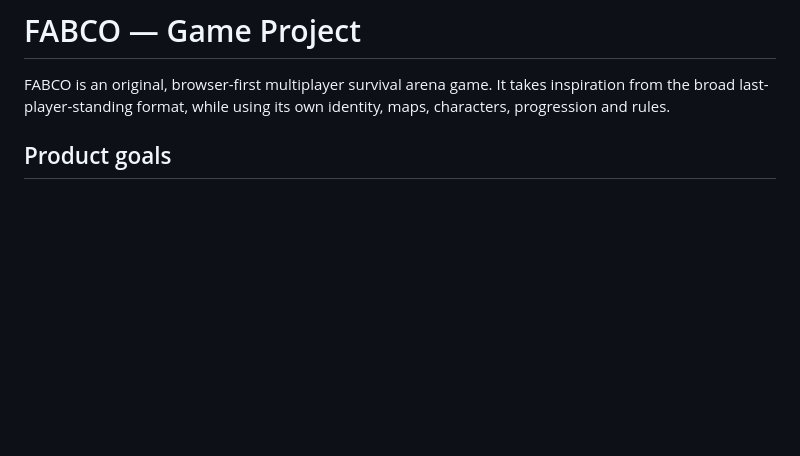
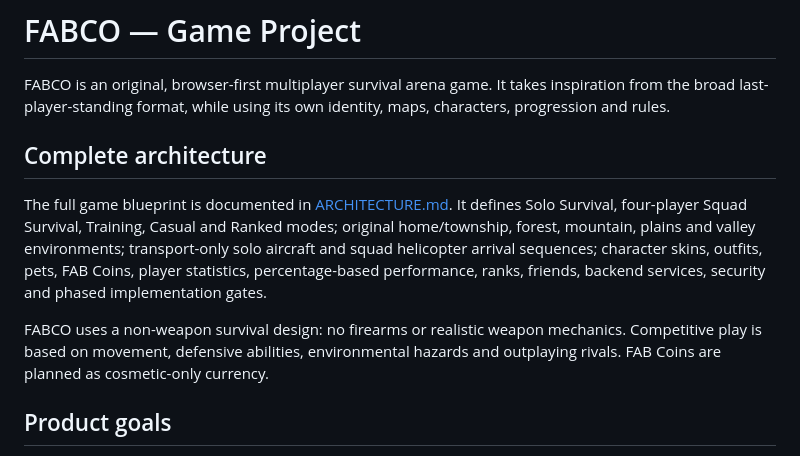
Before and after one commit to srikanthkurva71-sys/Fabco, a Markdown page: README.md, the part around the change. GitHub-like rendering; blank space fills up the shorter version.

Commit message:
Link full FABCO architecture from project README

```diff
--- a/README.md
+++ b/README.md
@@ -1,6 +1,12 @@
 # FABCO — Game Project
 
 FABCO is an original, browser-first multiplayer survival arena game. It takes inspiration from the broad last-player-standing format, while using its own identity, maps, characters, progression and rules.
+
+## Complete architecture
+
+The full game blueprint is documented in [ARCHITECTURE.md](ARCHITECTURE.md). It defines Solo Survival, four-player Squad Survival, Training, Casual and Ranked modes; original home/township, forest, mountain, plains and valley environments; transport-only solo aircraft and squad helicopter arrival sequences; character skins, outfits, pets, FAB Coins, player statistics, percentage-based performance, ranks, friends, backend services, security and phased implementation gates.
+
+FABCO uses a non-weapon survival design: no firearms or realistic weapon mechanics. Competitive play is based on movement, defensive abilities, environmental hazards and outplaying rivals. FAB Coins are planned as cosmetic-only currency.
 
 ## Product goals
 
```
